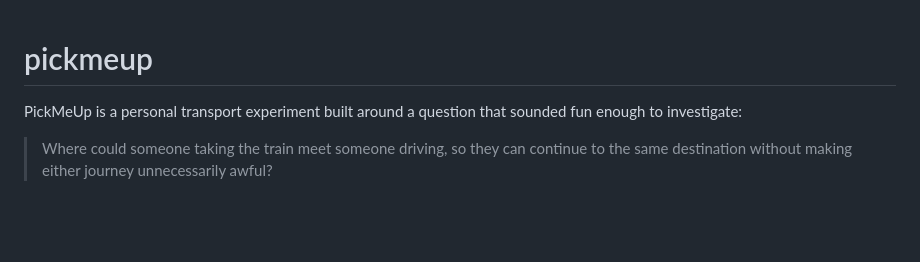
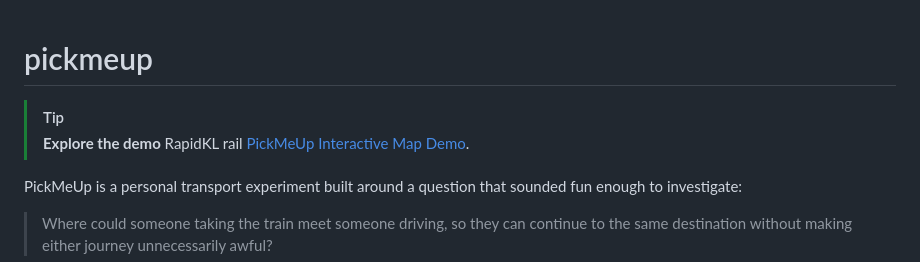
Before and after one commit to noisedoctrine/pickmeup, a Markdown page: README.md, the part around the change. Rendered like a GitHub page; blank space fills up the shorter version.

Commit message:
Enhance README
github pages link

```diff
--- a/README.md
+++ b/README.md
@@ -1,4 +1,8 @@
 # pickmeup
+
+> [!TIP]
+> **Explore the demo** RapidKL rail [PickMeUp Interactive Map Demo](https://noisedoctrine.github.io/pickmeup/).
+
 
 PickMeUp is a personal transport experiment built around a question that sounded fun enough to investigate:
 
```
